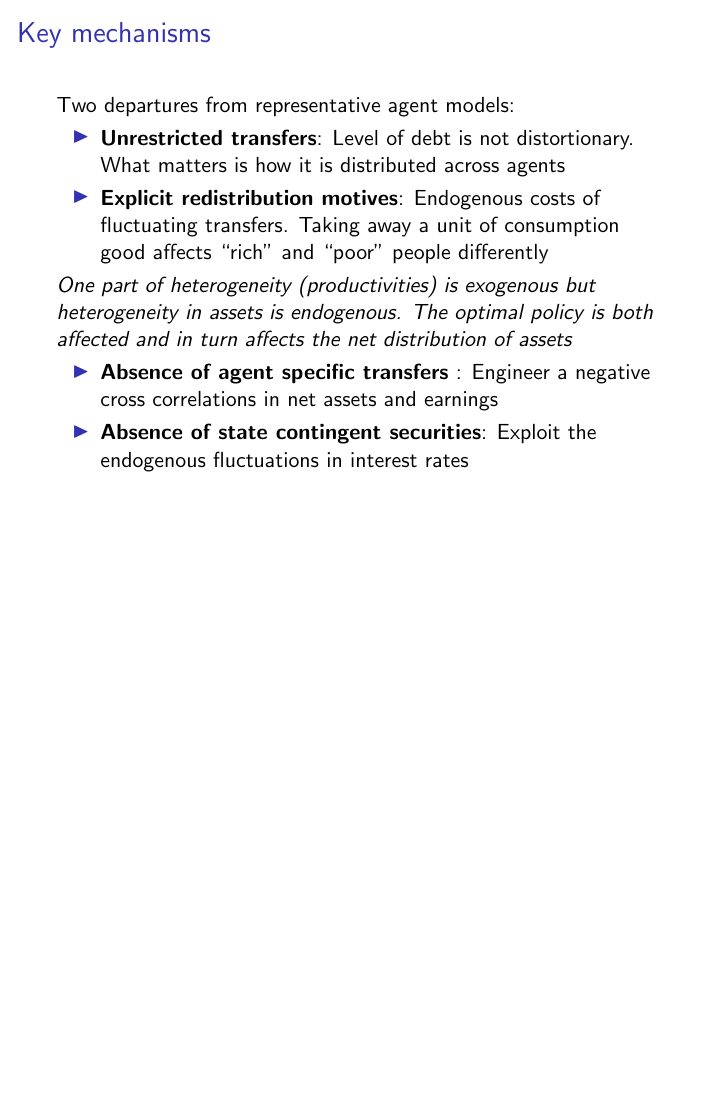
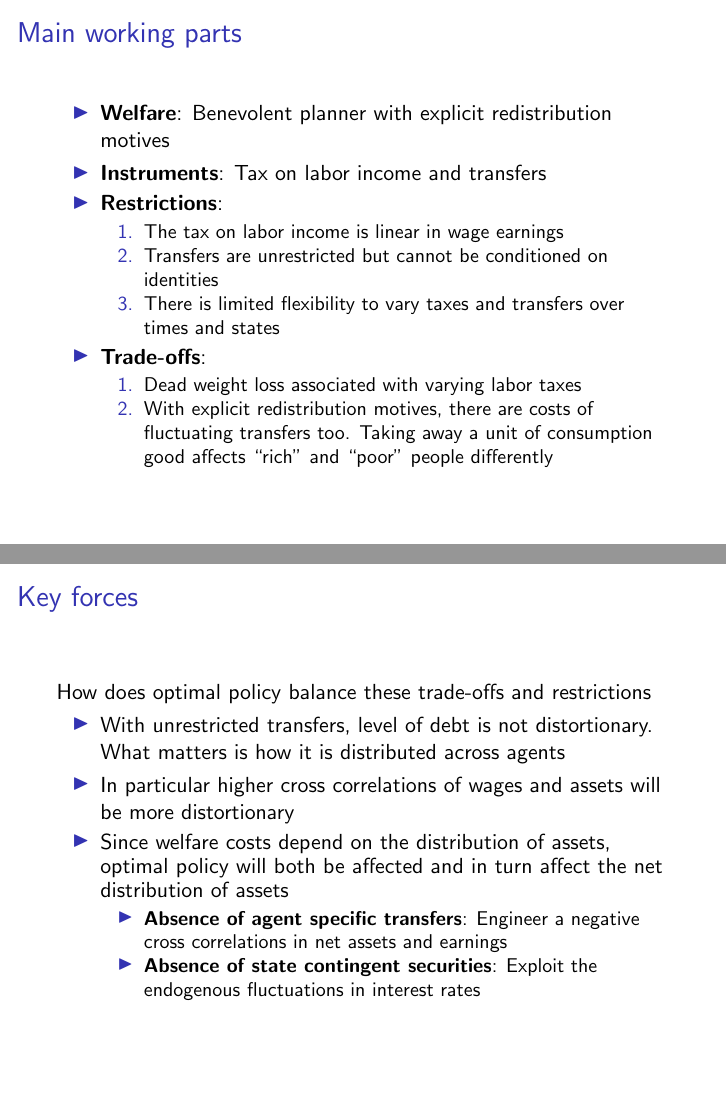
Before and after one commit to apb296/BEGS-writeup, LaTeX slides (presentation_stlouisfed.tex): page 5 of 33 before the commit and pages 5 and 6 of 34 after it, the two joined at a grey line, the shorter picture padded with empty space. Compiled offline with pdfLaTeX.

Commit message:
changed slides 5,6

```diff
--- a/presentation_stlouisfed.tex
+++ b/presentation_stlouisfed.tex
@@ -120,25 +120,53 @@ We study optimal taxation under commitment with
  \color{red}\emph{The prescription for optimal tax-transfers are substantially different with explicit redistribution considerations}
  \end{frame}
 
-
-
-
 \begin{frame}
-\frametitle{Key mechanisms}
-Two departures from representative agent models:
+ \frametitle{Main working parts}
 \begin{itemize}
-\item \textbf{Unrestricted transfers}: Level of debt is not distortionary. What matters is how it is distributed across agents
- \item \textbf{Explicit redistribution motives}: Endogenous costs of fluctuating transfers. Taking away a unit of consumption good affects ``rich'' and ``poor'' people differently
- \end{itemize}
-
-\emph{One part of heterogeneity (productivities) is exogenous but heterogeneity in assets is endogenous. The optimal policy is both affected and in turn affects the net distribution of assets}
-
+ \item \textbf{Welfare}: Benevolent planner with explicit redistribution motives
+ \item \textbf{Instruments}: Tax on labor income and transfers
+ \item \textbf{Restrictions}:
+ \begin{enumerate}
+  \item The tax on labor income is linear in wage earnings
+  \item Transfers are unrestricted but cannot be conditioned on identities
+  \item There is limited flexibility to vary taxes and transfers over times and states
+ \end{enumerate}
+\item \textbf{Trade-offs}:
+\begin{enumerate}
+\item Dead weight loss associated with varying labor taxes
+\item With  explicit redistribution motives, there are costs of fluctuating transfers too. Taking away a unit of consumption good affects ``rich'' and ``poor'' people differently
+\end{enumerate}
+\end{itemize}
+\end{frame}
+\begin{frame}
+ \frametitle{Key forces}
+ How does optimal policy balance these trade-offs and restrictions
  \begin{itemize}
-\item \textbf{Absence of agent specific transfers} : Engineer  a negative cross correlations in net assets and earnings
+ \item With unrestricted transfers, level of debt is not distortionary. What matters is how it is distributed across agents
+ \item In particular higher cross correlations of wages and assets will be more distortionary
+ \item Since welfare costs depend on the distribution of assets, optimal policy will  both be affected and in turn affect the net distribution of assets
+\begin{itemize}
+\item \textbf{Absence of agent specific transfers}: Engineer  a negative cross correlations in net assets and earnings
 \item \textbf{Absence of state contingent securities}: Exploit the endogenous fluctuations in interest rates
 \end{itemize}
 
+ \end{itemize}
+
 \end{frame}
+
+%
+% \begin{frame}
+% \frametitle{Key mechanisms}
+% Two departures from representative agent models:
+% \begin{itemize}
+% \item \textbf{Unrestricted transfers}: Level of debt is not distortionary. What matters is how it is distributed across agents
+%  \item \textbf{Explicit redistribution motives}: Endogenous costs of fluctuating transfers. Taking away a unit of consumption good affects ``rich'' and ``poor'' people differently
+%  \end{itemize}
+%
+% \emph{One part of heterogeneity (productivities) is exogenous but heterogeneity in assets is endogenous. }
+%
+%
+% \end{frame}
 
 
 \begin{frame}
```
